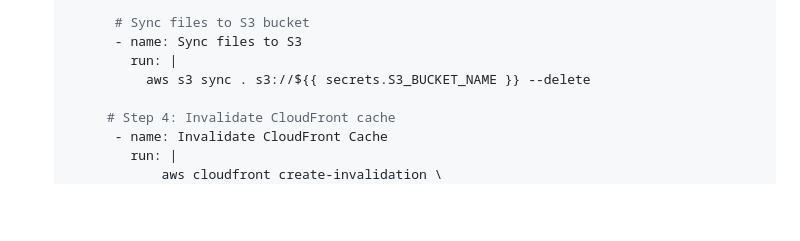
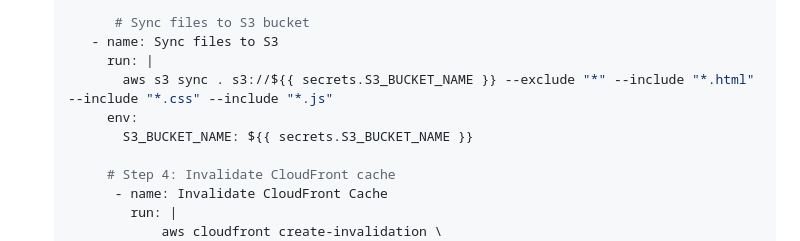
Before and after one commit to damian-andrzej/AWS-SSL-App-CustomHostingDomain, a Markdown page: README.md, the part around the change. GitHub-like rendering; blank space fills up the shorter version.

Commit message:
Update README.md
change S3 sync
added regex that limits types of files that sync with S3

```diff
--- a/README.md
+++ b/README.md
@@ -84,9 +84,11 @@ All content update/refresh will be automated by Github action pipelines
              aws-region: us-east-1  # Replace with your AWS region
 
          # Sync files to S3 bucket
-         - name: Sync files to S3
-           run: |
-             aws s3 sync . s3://${{ secrets.S3_BUCKET_NAME }} --delete
+      - name: Sync files to S3
+        run: |
+          aws s3 sync . s3://${{ secrets.S3_BUCKET_NAME }} --exclude "*" --include "*.html" --include "*.css" --include "*.js"
+        env:
+          S3_BUCKET_NAME: ${{ secrets.S3_BUCKET_NAME }}
 
         # Step 4: Invalidate CloudFront cache
          - name: Invalidate CloudFront Cache
```
